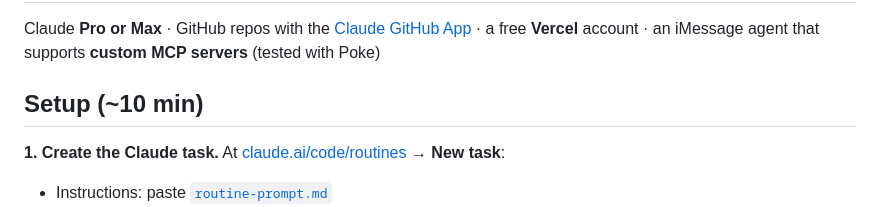
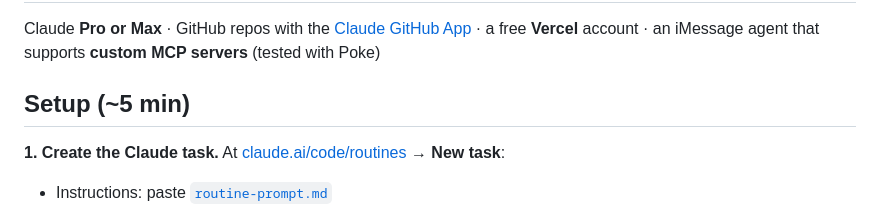
Before and after one commit to masonarditi/claude-in-flight, a Markdown page: README.md, the part around the change. Rendered like a GitHub page.

```diff
--- a/README.md
+++ b/README.md
@@ -23,7 +23,7 @@ you → iMessage agent → relay (this repo, on Vercel) → Claude Code routine
 
 Claude **Pro or Max** · GitHub repos with the [Claude GitHub App](https://github.com/apps/claude) · a free **Vercel** account · an iMessage agent that supports **custom MCP servers** (tested with Poke)
 
-## Setup (~10 min)
+## Setup (~5 min)
 
 **1. Create the Claude task.** At [claude.ai/code/routines](https://claude.ai/code/routines) → **New task**:
 - Instructions: paste [`routine-prompt.md`](routine-prompt.md)
```
